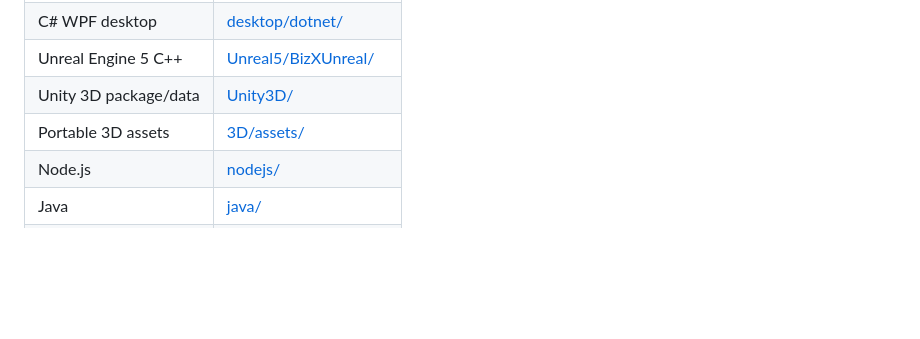
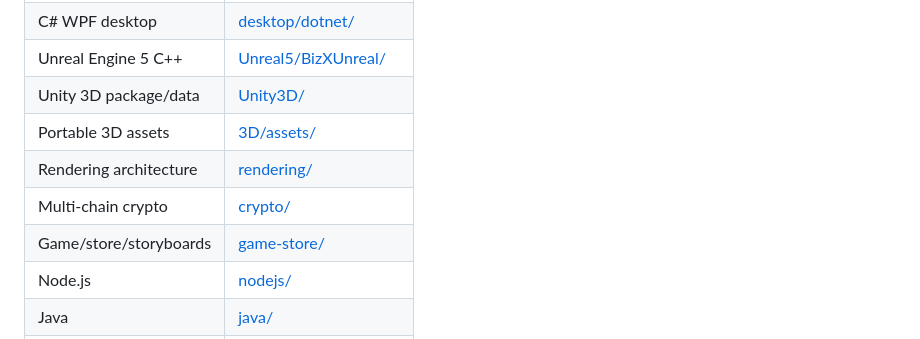
Before and after one commit to amerhwitat/BizX, a Markdown page: README.md, the part around one of its changes. Drawn GitHub-style; blank space fills up the shorter version.

```diff
--- a/README.md
+++ b/README.md
@@ -11,6 +11,9 @@ BizX is the core business/application repository for the BizX/BizXtreme platform
 | Unreal Engine 5 C++ | [Unreal5/BizXUnreal/](Unreal5/BizXUnreal/) |
 | Unity 3D package/data | [Unity3D/](Unity3D/) |
 | Portable 3D assets | [3D/assets/](3D/assets/) |
+| Rendering architecture | [rendering/](rendering/) |
+| Multi-chain crypto | [crypto/](crypto/) |
+| Game/store/storyboards | [game-store/](game-store/) |
 | Node.js | [nodejs/](nodejs/) |
 | Java | [java/](java/) |
 | Python | [python/](python/) |
```
Also changed, not shown: other parts of README.md (+17 -13 lines).
